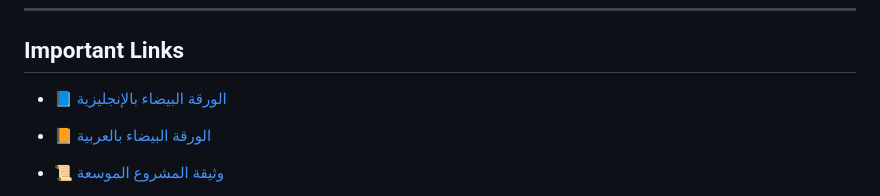
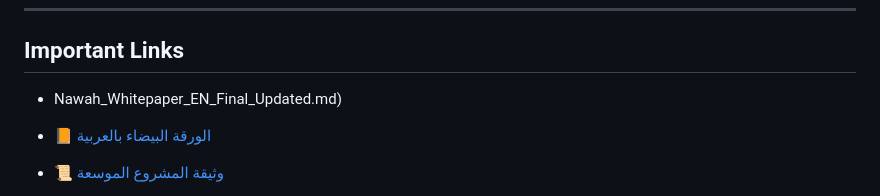
Before and after one commit to nawahtkui/nawah-token-ui, a Markdown page: README.md, the part around the change. Rendered like a GitHub page.

```diff
--- a/README.md
+++ b/README.md
@@ -193,7 +193,7 @@ Includes educational institutions, supportive banks, women's associations, and y
 
 ## Important Links
 
-- [📘 الورقة البيضاء بالإنجليزية](./whitepapers/Nawah_Whitepaper_EN_Final_Updated.md)
+- Nawah_Whitepaper_EN_Final_Updated.md)
 - [📙 الورقة البيضاء بالعربية](./whitepapers/Nawah_Whitepaper_AR.md)
 - [📜 وثيقة المشروع الموسعة](./docs/Nawah_Project_Overview_AR.md)
 - [📊 توزيع التوكنات](./Tokenomics.md)
```
